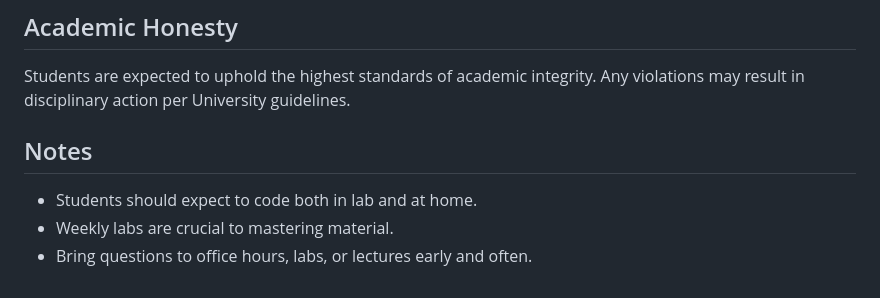
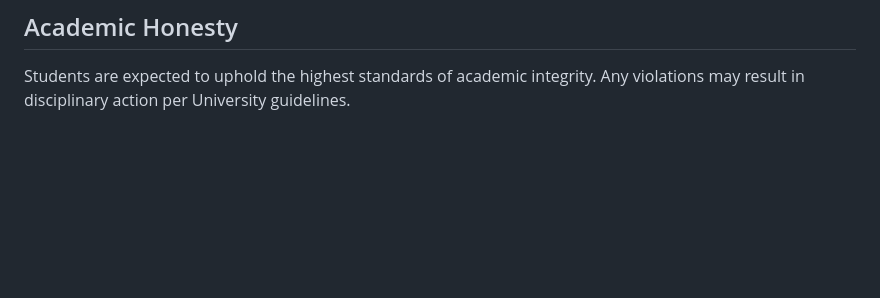
Before and after one commit to manloloy/ECE205Course, a Markdown page: Syllabus.md, the part around the change. Drawn GitHub-style; blank space fills up the shorter version.

```diff
--- a/Syllabus.md
+++ b/Syllabus.md
@@ -100,8 +100,3 @@ Weekly 3-hour sessions. Students are expected to complete assigned tasks during
 
 ## Academic Honesty
 Students are expected to uphold the highest standards of academic integrity. Any violations may result in disciplinary action per University guidelines.
-
-## Notes
-- Students should expect to code both in lab and at home.
-- Weekly labs are crucial to mastering material.
-- Bring questions to office hours, labs, or lectures early and often.
```
